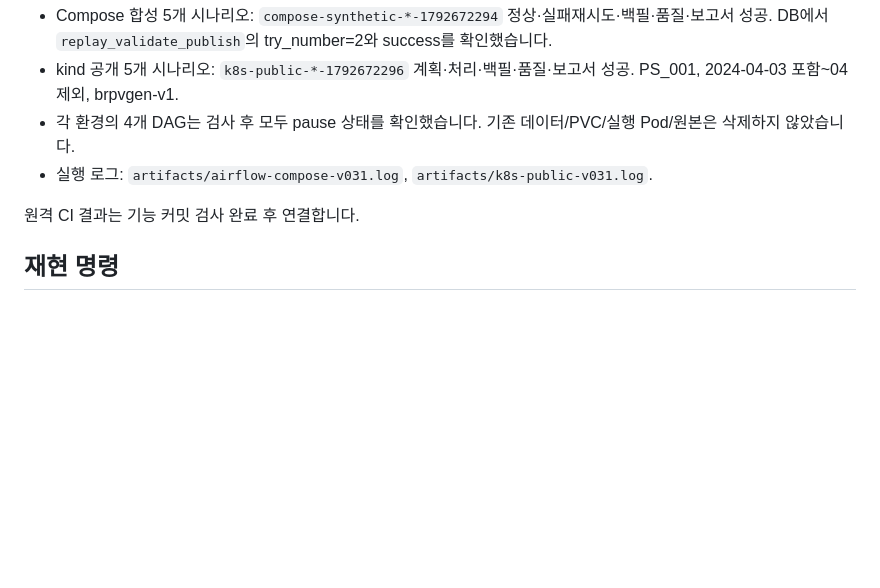
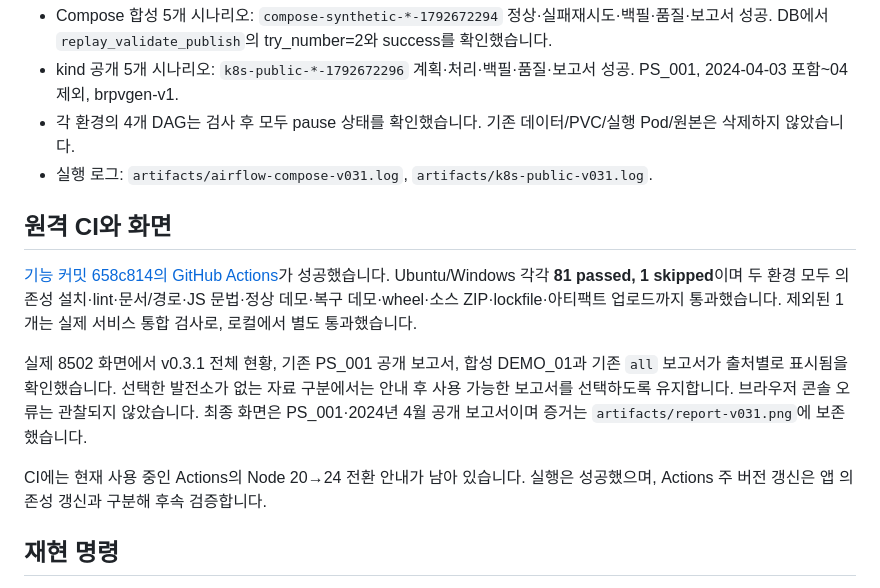
Before and after one commit to TaeyanG4/solarops-audit, a Markdown page: docs/benchmarks/maintenance-v0.3.1.md, the part around the change. Rendered like a GitHub page; blank space fills up the shorter version.

Commit message:
docs: record v0.3.1 cross-platform CI and deployment evidence

```diff
--- a/docs/benchmarks/maintenance-v0.3.1.md
+++ b/docs/benchmarks/maintenance-v0.3.1.md
@@ -39,7 +39,13 @@
 - 각 환경의 4개 DAG는 검사 후 모두 pause 상태를 확인했습니다. 기존 데이터/PVC/실행 Pod/원본은 삭제하지 않았습니다.
 - 실행 로그: `artifacts/airflow-compose-v031.log`, `artifacts/k8s-public-v031.log`.
 
-원격 CI 결과는 기능 커밋 검사 완료 후 연결합니다.
+## 원격 CI와 화면
+
+[기능 커밋 658c814의 GitHub Actions](https://github.com/TaeyanG4/solarops-audit/actions/runs/39779616306)가 성공했습니다. Ubuntu/Windows 각각 **81 passed, 1 skipped**이며 두 환경 모두 의존성 설치·lint·문서/경로·JS 문법·정상 데모·복구 데모·wheel·소스 ZIP·lockfile·아티팩트 업로드까지 통과했습니다. 제외된 1개는 실제 서비스 통합 검사로, 로컬에서 별도 통과했습니다.
+
+실제 8502 화면에서 v0.3.1 전체 현황, 기존 PS_001 공개 보고서, 합성 DEMO_01과 기존 `all` 보고서가 출처별로 표시됨을 확인했습니다. 선택한 발전소가 없는 자료 구분에서는 안내 후 사용 가능한 보고서를 선택하도록 유지합니다. 브라우저 콘솔 오류는 관찰되지 않았습니다. 최종 화면은 PS_001·2024년 4월 공개 보고서이며 증거는 `artifacts/report-v031.png`에 보존했습니다.
+
+CI에는 현재 사용 중인 Actions의 Node 20→24 전환 안내가 남아 있습니다. 실행은 성공했으며, Actions 주 버전 갱신은 앱 의존성 갱신과 구분해 후속 검증합니다.
 
 ## 재현 명령
 
```
Also changed, not shown: docs/IMPLEMENTATION_STATUS.md (+1 -1 lines).
